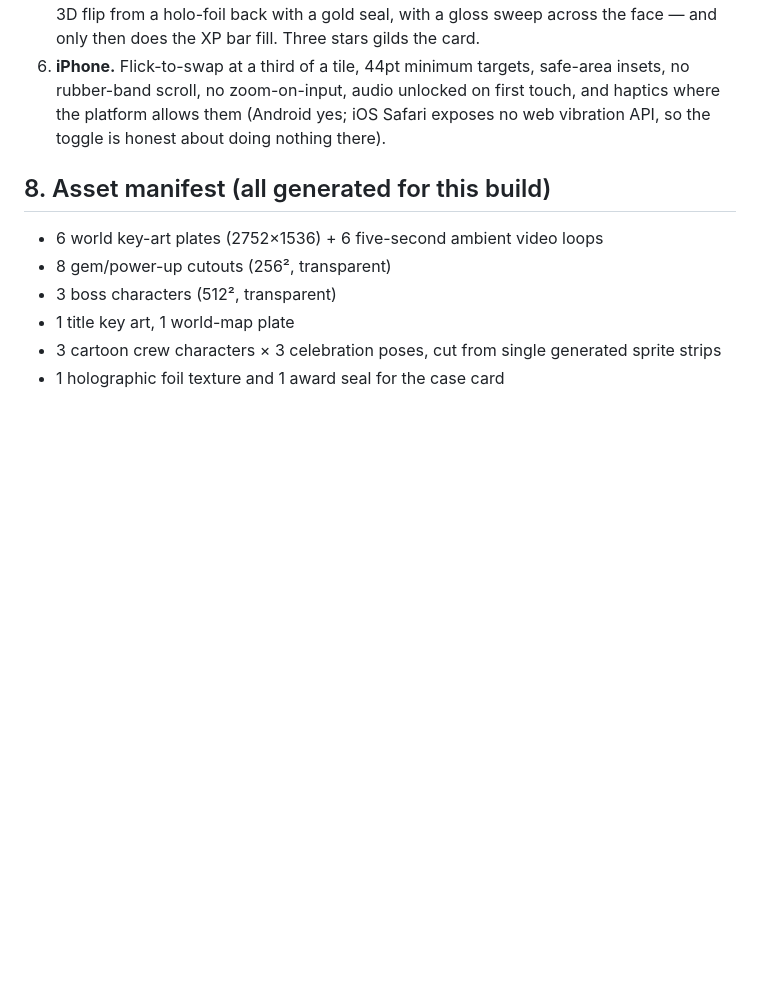
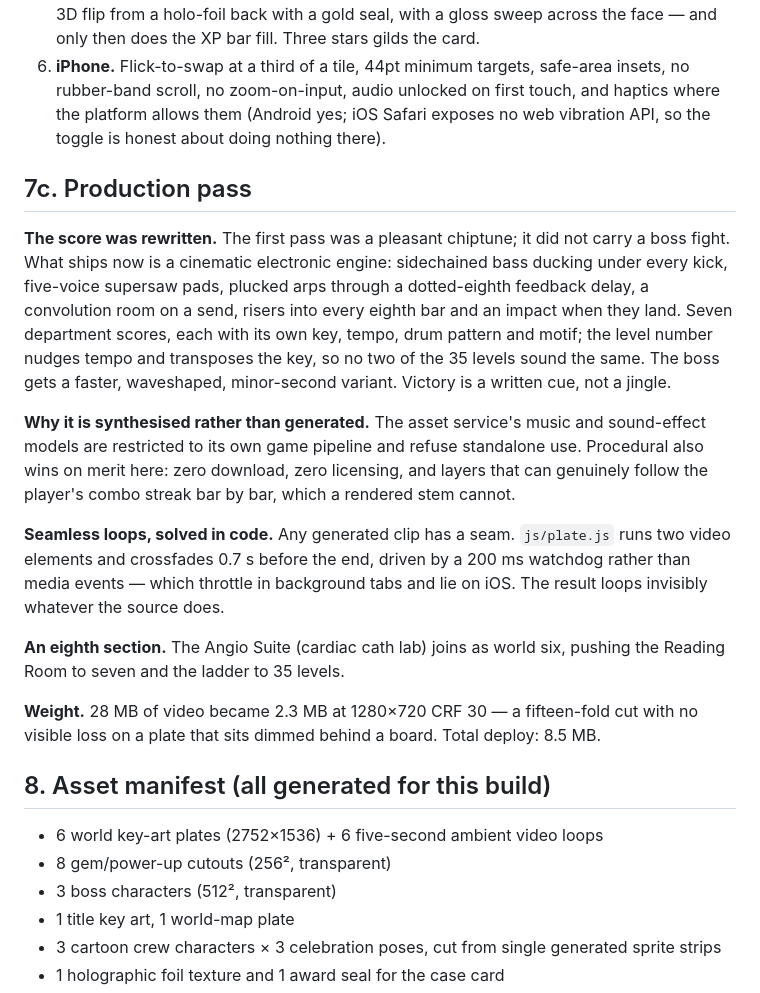
Before and after one commit to KINGZ117/RADIOLOGY_RUSH, a Markdown page: DESIGN-BIBLE.md, the part around the change. GitHub-like rendering; blank space fills up the shorter version.

```diff
--- a/DESIGN-BIBLE.md
+++ b/DESIGN-BIBLE.md
@@ -278,6 +278,34 @@ things, in this order:
    haptics where the platform allows them (Android yes; iOS Safari exposes no web
    vibration API, so the toggle is honest about doing nothing there).
 
+## 7c. Production pass
+
+**The score was rewritten.** The first pass was a pleasant chiptune; it did not
+carry a boss fight. What ships now is a cinematic electronic engine: sidechained
+bass ducking under every kick, five-voice supersaw pads, plucked arps through a
+dotted-eighth feedback delay, a convolution room on a send, risers into every
+eighth bar and an impact when they land. Seven department scores, each with its own
+key, tempo, drum pattern and motif; the level number nudges tempo and transposes
+the key, so no two of the 35 levels sound the same. The boss gets a faster,
+waveshaped, minor-second variant. Victory is a written cue, not a jingle.
+
+**Why it is synthesised rather than generated.** The asset service's music and
+sound-effect models are restricted to its own game pipeline and refuse standalone
+use. Procedural also wins on merit here: zero download, zero licensing, and layers
+that can genuinely follow the player's combo streak bar by bar, which a rendered
+stem cannot.
+
+**Seamless loops, solved in code.** Any generated clip has a seam. `js/plate.js`
+runs two video elements and crossfades 0.7 s before the end, driven by a 200 ms
+watchdog rather than media events — which throttle in background tabs and lie on
+iOS. The result loops invisibly whatever the source does.
+
+**An eighth section.** The Angio Suite (cardiac cath lab) joins as world six,
+pushing the Reading Room to seven and the ladder to 35 levels.
+
+**Weight.** 28 MB of video became 2.3 MB at 1280×720 CRF 30 — a fifteen-fold cut
+with no visible loss on a plate that sits dimmed behind a board. Total deploy: 8.5 MB.
+
 ## 8. Asset manifest (all generated for this build)
 
 - 6 world key-art plates (2752×1536) + 6 five-second ambient video loops
```
Also changed, not shown: DEPLOY.md (added, +77 -0 lines), README.md (+23 -6 lines).
